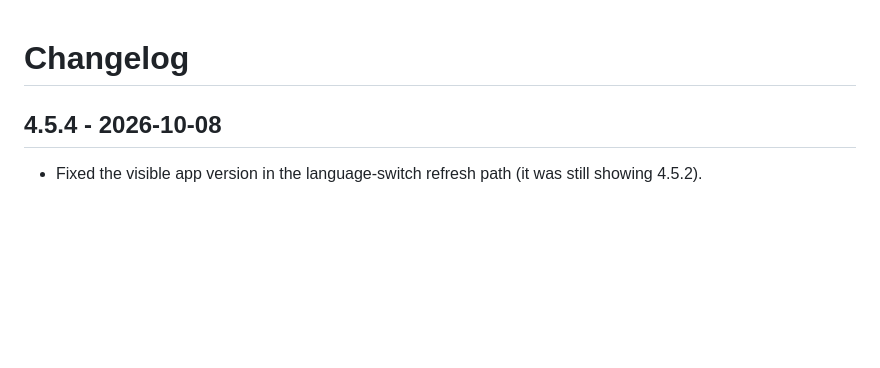
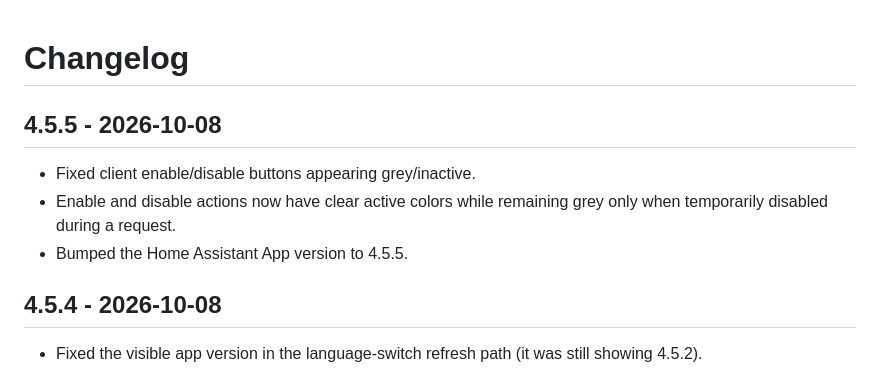
Before and after one commit to vorlocsev/3xui-manager, a Markdown page: 3xui_generator/CHANGELOG.md, the part around the change. Drawn GitHub-style; blank space fills up the shorter version.

Commit message:
v4.5.5: changelog

```diff
--- a/3xui_generator/CHANGELOG.md
+++ b/3xui_generator/CHANGELOG.md
@@ -1,4 +1,10 @@
 # Changelog
+
+## 4.5.5 - 2026-10-08
+
+- Fixed client enable/disable buttons appearing grey/inactive.
+- Enable and disable actions now have clear active colors while remaining grey only when temporarily disabled during a request.
+- Bumped the Home Assistant App version to 4.5.5.
 
 ## 4.5.4 - 2026-10-08
 
```
